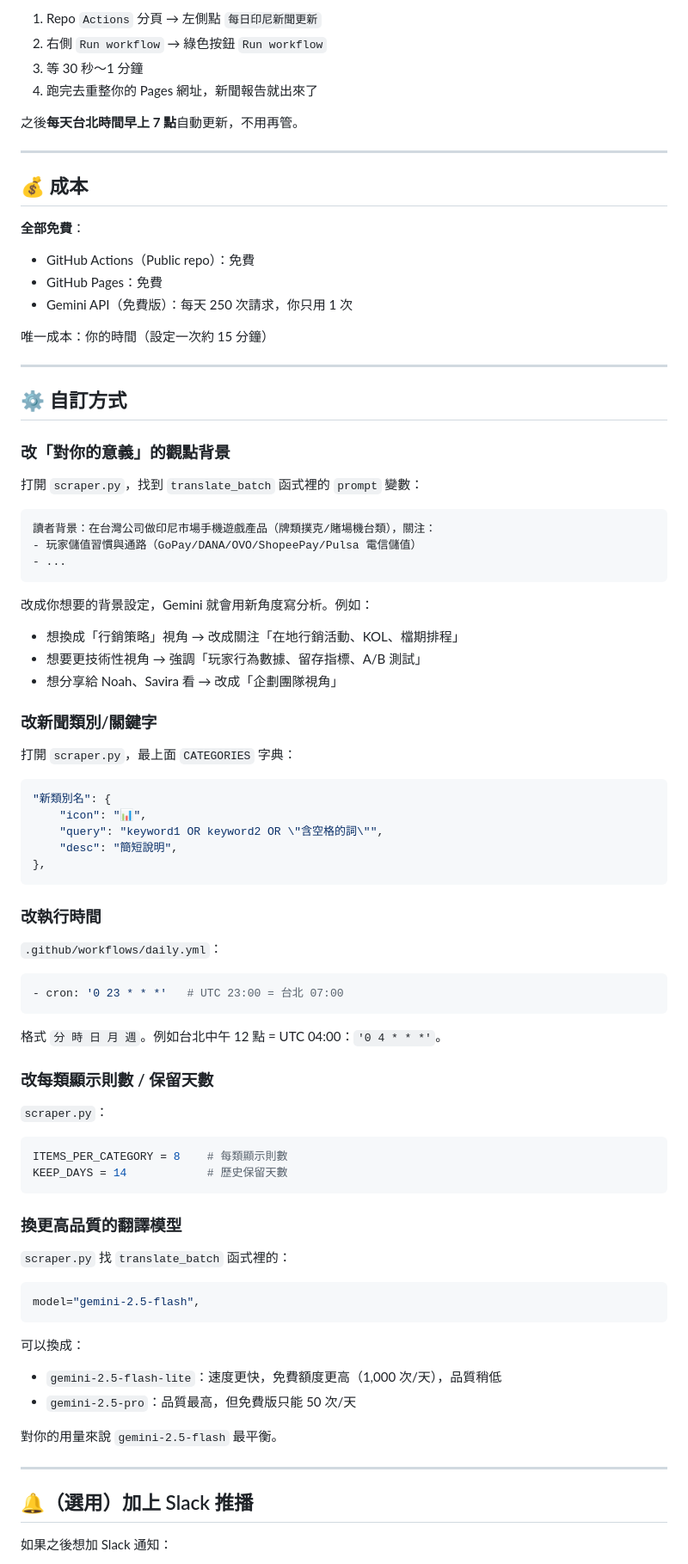
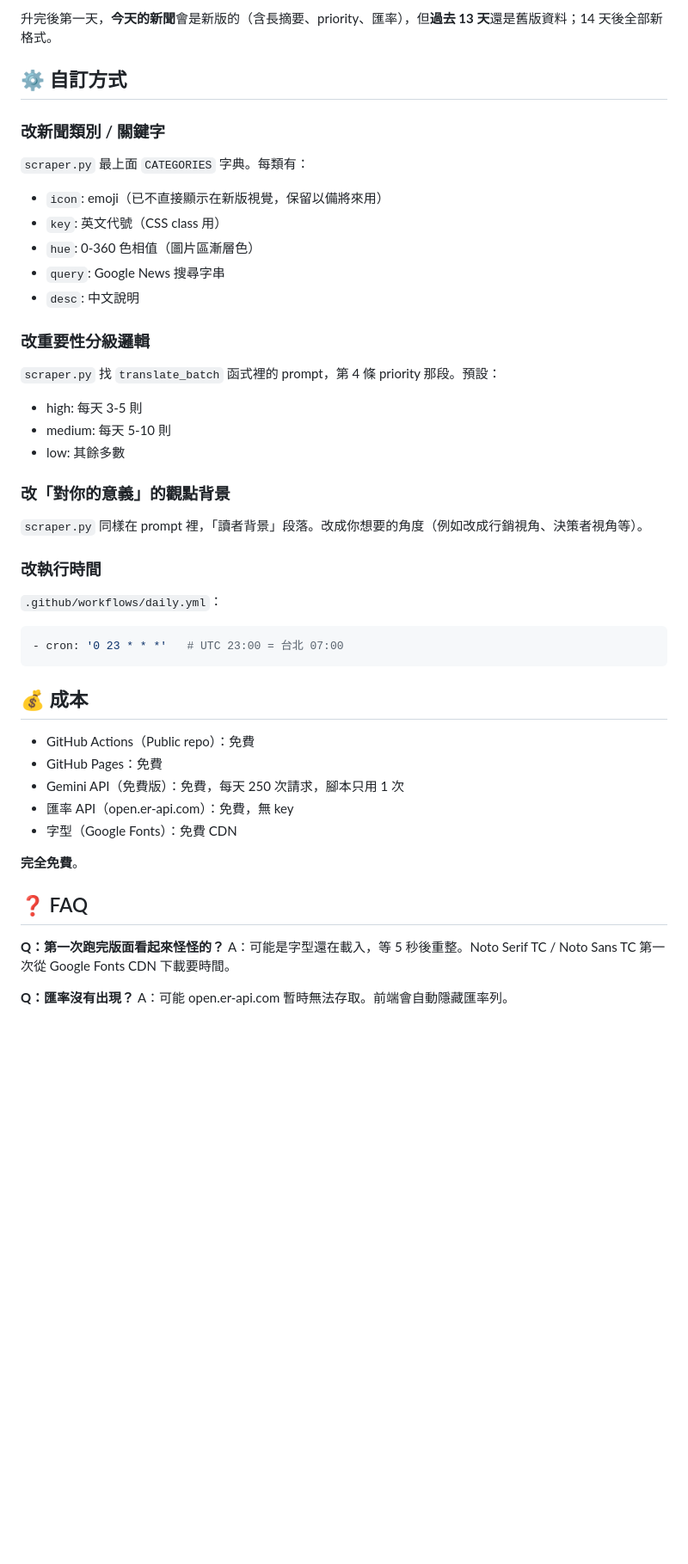
Before and after one commit to Shuya0820/indo-news, a Markdown page: README.md, the part around one of its changes. Shown at 86% size. Drawn GitHub-style; blank space fills up the shorter version.

````diff
--- a/README.md
+++ b/README.md
@@ -66,77 +41,45 @@ indo-news/
-1. Repo `Actions` 分頁 → 左側點 `每日印尼新聞更新`
-2. 右側 `Run workflow` → 綠色按鈕 `Run workflow`
-3. 等 30 秒～1 分鐘
-4. 跑完去重整你的 Pages 網址，新聞報告就出來了
-
-之後**每天台北時間早上 7 點**自動更新，不用再管。
-
----
-
-## 💰 成本
-
-**全部免費**：
-- GitHub Actions（Public repo）：免費
-- GitHub Pages：免費
-- Gemini API（免費版）：每天 250 次請求，你只用 1 次
-
-唯一成本：你的時間（設定一次約 15 分鐘）
-
----
+升完後第一天，**今天的新聞**會是新版的（含長摘要、priority、匯率），但**過去 13 天**還是舊版資料；14 天後全部新格式。
 
 ## ⚙️ 自訂方式
 
+### 改新聞類別 / 關鍵字
+`scraper.py` 最上面 `CATEGORIES` 字典。每類有：
+- `icon`: emoji（已不直接顯示在新版視覺，保留以備將來用）
+- `key`: 英文代號（CSS class 用）
+- `hue`: 0-360 色相值（圖片區漸層色）
+- `query`: Google News 搜尋字串
+- `desc`: 中文說明
+
+### 改重要性分級邏輯
+`scraper.py` 找 `translate_batch` 函式裡的 prompt，第 4 條 priority 那段。預設：
+- high: 每天 3-5 則
+- medium: 每天 5-10 則
+- low: 其餘多數
+
 ### 改「對你的意義」的觀點背景
-打開 `scraper.py`，找到 `translate_batch` 函式裡的 `prompt` 變數：
-
-```python
-讀者背景：在台灣公司做印尼市場手機遊戲產品（牌類撲克/賭場機台類），關注：
-- 玩家儲值習慣與通路（GoPay/DANA/OVO/ShopeePay/Pulsa 電信儲值）
-- ...
-```
-
-改成你想要的背景設定，Gemini 就會用新角度寫分析。例如：
-- 想換成「行銷策略」視角 → 改成關注「在地行銷活動、KOL、檔期排程」
-- 想要更技術性視角 → 強調「玩家行為數據、留存指標、A/B 測試」
-- 想分享給 Noah、Savira 看 → 改成「企劃團隊視角」
-
-### 改新聞類別/關鍵字
-打開 `scraper.py`，最上面 `CATEGORIES` 字典：
-```python
-"新類別名": {
-    "icon": "📊",
-    "query": "keyword1 OR keyword2 OR \"含空格的詞\"",
-    "desc": "簡短說明",
-},
-```
+`scraper.py` 同樣在 prompt 裡，「讀者背景」段落。改成你想要的角度（例如改成行銷視角、決策者視角等）。
 
 ### 改執行時間
 `.github/workflows/daily.yml`：
 ```yaml
 - cron: '0 23 * * *'   # UTC 23:00 = 台北 07:00
 ```
-格式 `分 時 日 月 週`。例如台北中午 12 點 = UTC 04:00：`'0 4 * * *'`。
 
-### 改每類顯示則數 / 保留天數
-`scraper.py`：
-```python
-ITEMS_PER_CATEGORY = 8    # 每類顯示則數
-KEEP_DAYS = 14            # 歷史保留天數
-```
+## 💰 成本
 
-### 換更高品質的翻譯模型
-`scraper.py` 找 `translate_batch` 函式裡的：
-```python
-model="gemini-2.5-flash",
-```
-可以換成：
-- `gemini-2.5-flash-lite`：速度更快，免費額度更高（1,000 次/天），品質稍低
-- `gemini-2.5-pro`：品質最高，但免費版只能 50 次/天
+- GitHub Actions（Public repo）：免費
+- GitHub Pages：免費
+- Gemini API（免費版）：免費，每天 250 次請求，腳本只用 1 次
+- 匯率 API（open.er-api.com）：免費，無 key
+- 字型（Google Fonts）：免費 CDN
 
-對你的用量來說 `gemini-2.5-flash` 最平衡。
+**完全免費**。
 
----
+## ❓ FAQ
 
-## 🔔（選用）加上 Slack 推播
+**Q：第一次跑完版面看起來怪怪的？**
+A：可能是字型還在載入，等 5 秒後重整。Noto Serif TC / Noto Sans TC 第一次從 Google Fonts CDN 下載要時間。
 
-如果之後想加 Slack 通知：
+**Q：匯率沒有出現？**
+A：可能 open.er-api.com 暫時無法存取。前端會自動隱藏匯率列。
 
````
Also changed, not shown: other parts of README.md (+37 -98 lines).
